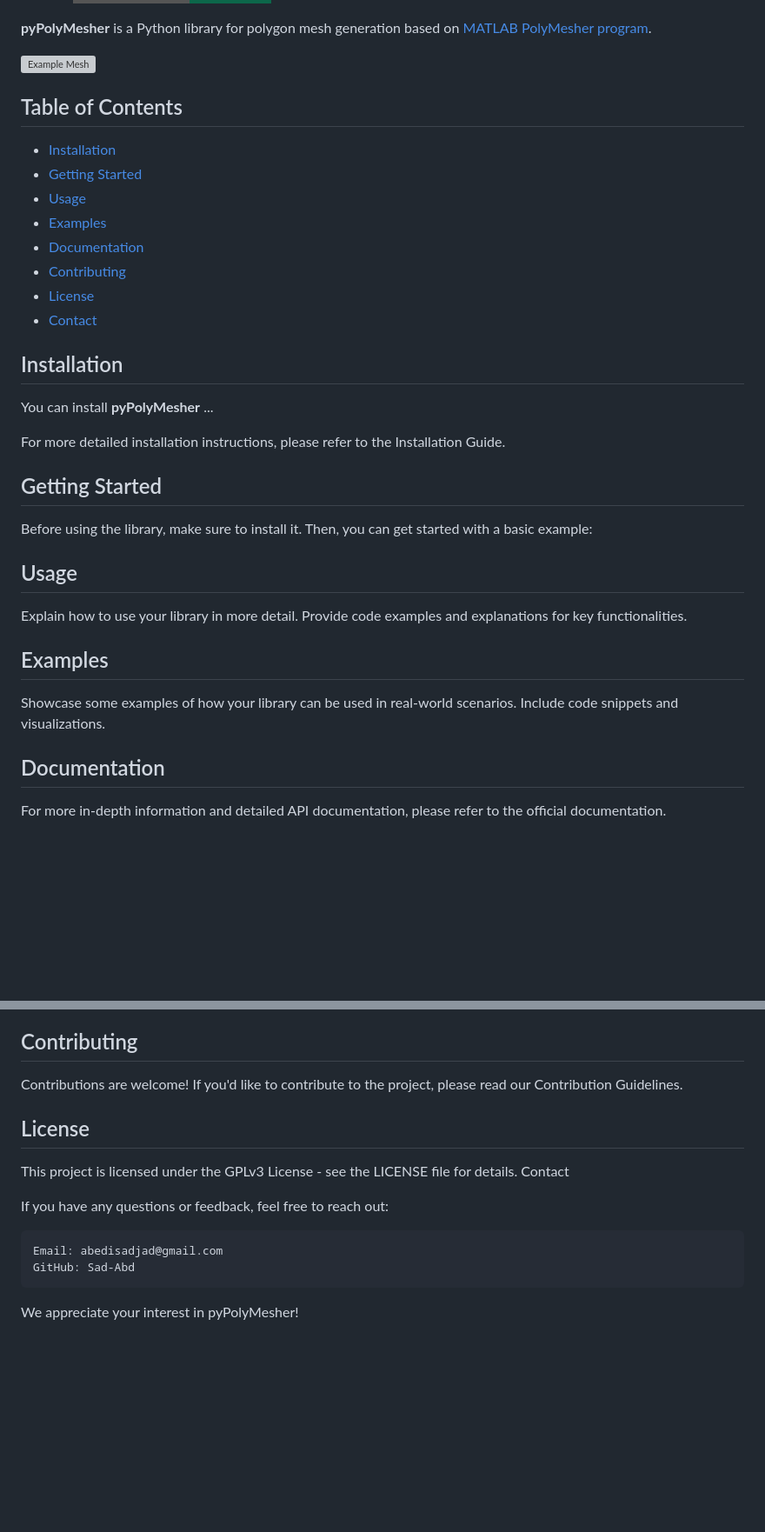
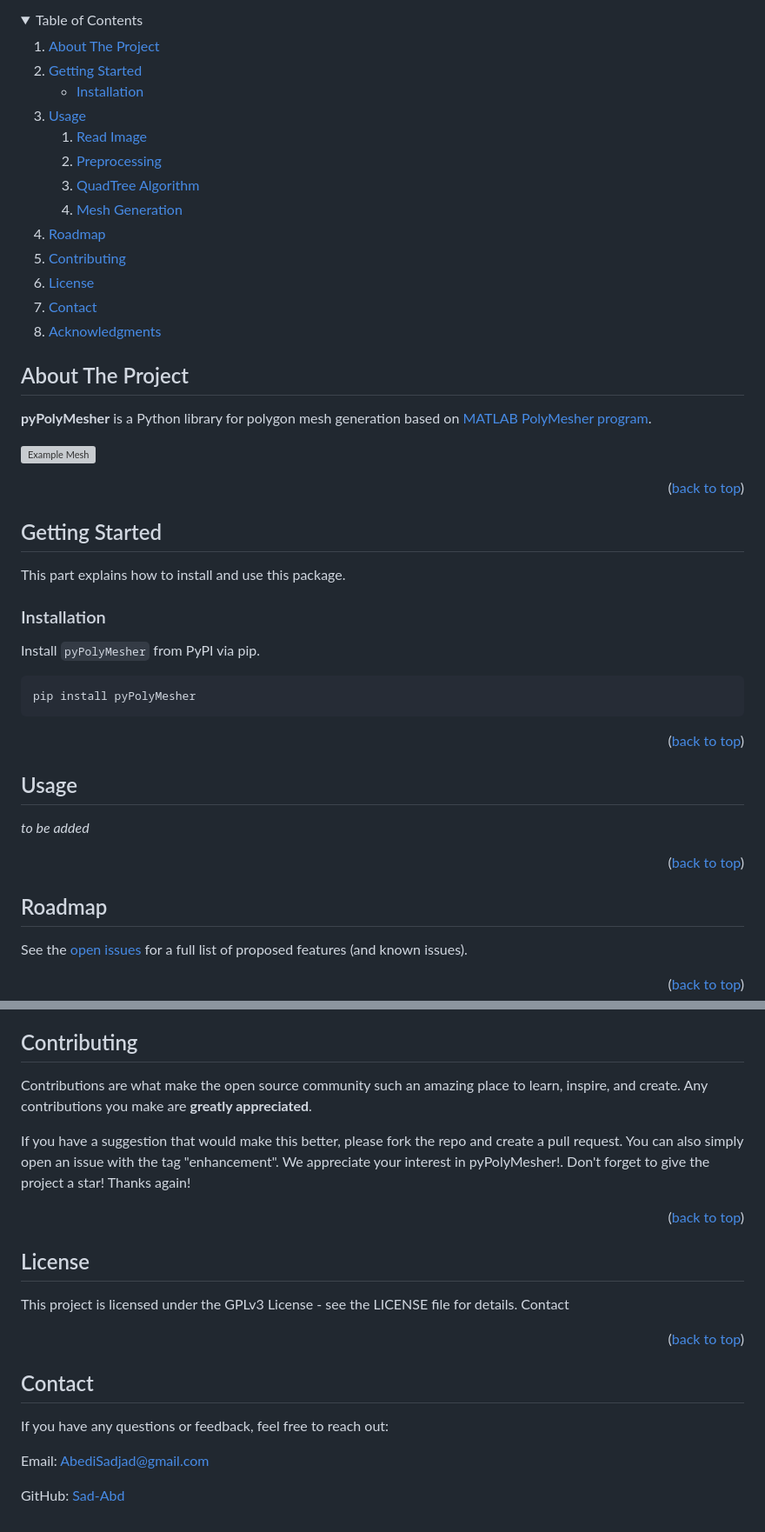
Before and after one commit to Sad-Abd/pyPolyMesher, a Markdown page: README.md, 2 parts joined by grey strips. Shown at 87% size. GitHub-like rendering; folded sections open; badges without logos; blank space fills up the shorter version; grey boxes are pictures that could not be loaded.

Commit message:
Added Logo and edited readme.

````diff
--- a/README.md
+++ b/README.md
@@ -7,37 +35,71 @@
+<!-- TABLE OF CONTENTS -->
+<details>
+  <summary>Table of Contents</summary>
+  <ol>
+    <li>
+      <a href="#about-the-project">About The Project</a>
+    </li>
+    <li>
+      <a href="#getting-started">Getting Started</a>
+      <ul>
+        <li><a href="#installation">Installation</a></li>
+      </ul>
+    </li>
+    <li><a href="#usage">Usage</a>
+      <ol>
+        <li><a href="#1.-read-image">Read Image</a></li>
+        <li><a href="#2.-preprocessing">Preprocessing</a></li>
+        <li><a href="#3.-quadTree-algorithm">QuadTree Algorithm</a></li>
+        <li><a href="#4.-mesh-generation">Mesh Generation</a></li>
+      </ol>
+    </li>
+    <li><a href="#roadmap">Roadmap</a></li>
+    <li><a href="#contributing">Contributing</a></li>
+    <li><a href="#license">License</a></li>
+    <li><a href="#contact">Contact</a></li>
+    <li><a href="#acknowledgments">Acknowledgments</a></li>
+  </ol>
+</details>
+
+<!-- ABOUT THE PROJECT -->
+## About The Project
+
+<!--[![Product Name Screen Shot][product-screenshot]](https://example.com)-->
+
 **pyPolyMesher** is a Python library for polygon mesh generation based on [MATLAB PolyMesher program](http://paulino.princeton.edu/software.html).
 
 ![Example Mesh](docs/images/mesh_example.png)
 
-## Table of Contents
 
-- [Installation](#installation)
-- [Getting Started](#getting-started)
-- [Usage](#usage)
-- [Examples](#examples)
-- [Documentation](#documentation)
-- [Contributing](#contributing)
-- [License](#license)
-- [Contact](#contact)
+<p align="right">(<a href="#readme-top">back to top</a>)</p>
 
-## Installation
 
-You can install **pyPolyMesher** ...
 
-For more detailed installation instructions, please refer to the Installation Guide.
-
+<!-- GETTING STARTED -->
 ## Getting Started
 
-Before using the library, make sure to install it. Then, you can get started with a basic example:
+This part explains how to install and use this package.
 
+### Installation
+Install `pyPolyMesher` from PyPI via pip.
+```sh
+pip install pyPolyMesher
+```
+
+
+<p align="right">(<a href="#readme-top">back to top</a>)</p>
+
+<!-- USAGE EXAMPLES -->
 ## Usage
 
-Explain how to use your library in more detail. Provide code examples and explanations for key functionalities.
+_to be added_
 
-## Examples
+<p align="right">(<a href="#readme-top">back to top</a>)</p>
 
-Showcase some examples of how your library can be used in real-world scenarios. Include code snippets and visualizations.
+<!-- ROADMAP -->
+## Roadmap
 
-## Documentation
+See the [open issues](https://github.com/Sad-Abd/qtreemesh/issues) for a full list of proposed features (and known issues).
 
-For more in-depth information and detailed API documentation, please refer to the official documentation.
+<p align="right">(<a href="#readme-top">back to top</a>)</p>
 
@@ -44,16 +107,26 @@ For more in-depth information and detailed API documentation, please refer to th
 ## Contributing
 
-Contributions are welcome! If you'd like to contribute to the project, please read our Contribution Guidelines.
+Contributions are what make the open source community such an amazing place to learn, inspire, and create. Any contributions you make are **greatly appreciated**.
 
+If you have a suggestion that would make this better, please fork the repo and create a pull request. You can also simply open an issue with the tag "enhancement".
+We appreciate your interest in pyPolyMesher!. Don't forget to give the project a star! Thanks again!
+
+
+<p align="right">(<a href="#readme-top">back to top</a>)</p>
+
+<!-- LICENSE -->
 ## License
 
 This project is licensed under the GPLv3 License - see the LICENSE file for details.
 Contact
 
+<p align="right">(<a href="#readme-top">back to top</a>)</p>
+
+<!-- CONTACT -->
+## Contact
+
 If you have any questions or feedback, feel free to reach out:
 
-    Email: abedisadjad@gmail.com
-    GitHub: Sad-Abd
+Email: AbediSadjad@gmail.com
 
-
-We appreciate your interest in pyPolyMesher!
+GitHub: [Sad-Abd](https://github.com/Sad-Abd)
````
Also changed, not shown: other parts of README.md (+30 -1 lines), images/Logo.png (added).
